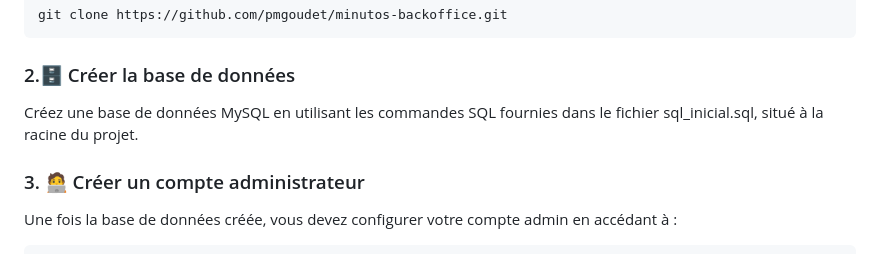
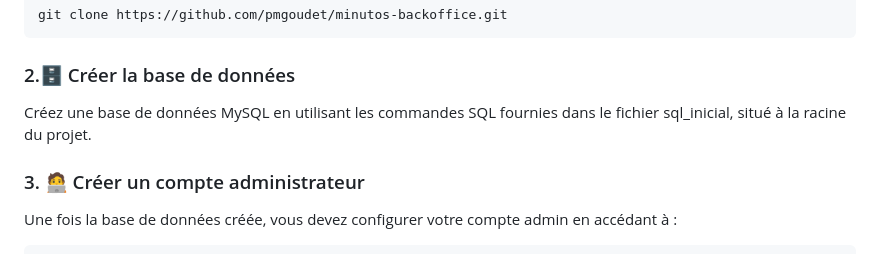
Before and after one commit to pmgoudet/minutos-telecom-backoffice, a Markdown page: README.md, the part around the change. Rendered like a GitHub page.

````diff
--- a/README.md
+++ b/README.md
@@ -15,7 +15,7 @@ git clone https://github.com/pmgoudet/minutos-backoffice.git
 ```
 
 ### 2.🗄️ Créer la base de données
-Créez une base de données MySQL en utilisant les commandes SQL fournies dans le fichier sql_inicial.sql, situé à la racine du projet.
+Créez une base de données MySQL en utilisant les commandes SQL fournies dans le fichier sql_inicial, situé à la racine du projet.
 
 ### 3. 🧑‍💻 Créer un compte administrateur
 Une fois la base de données créée, vous devez configurer votre compte admin en accédant à :
````
